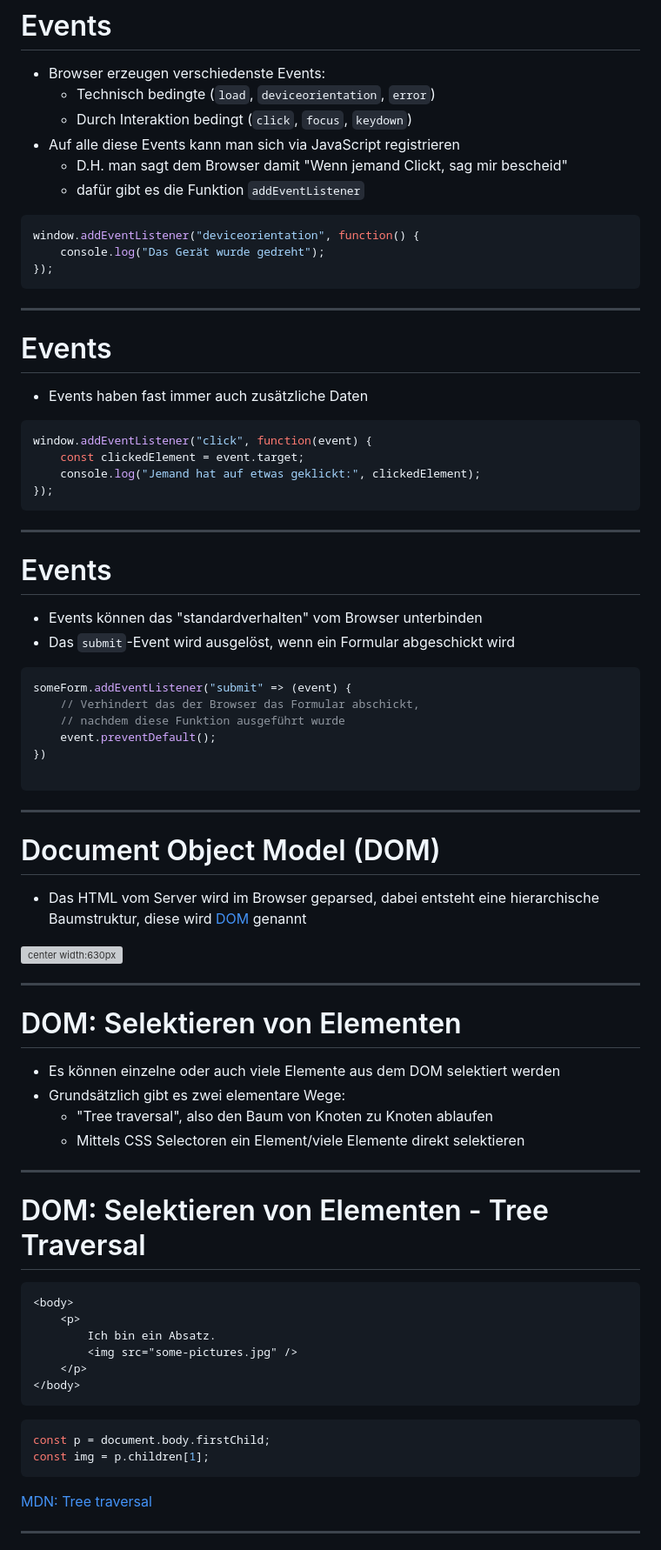
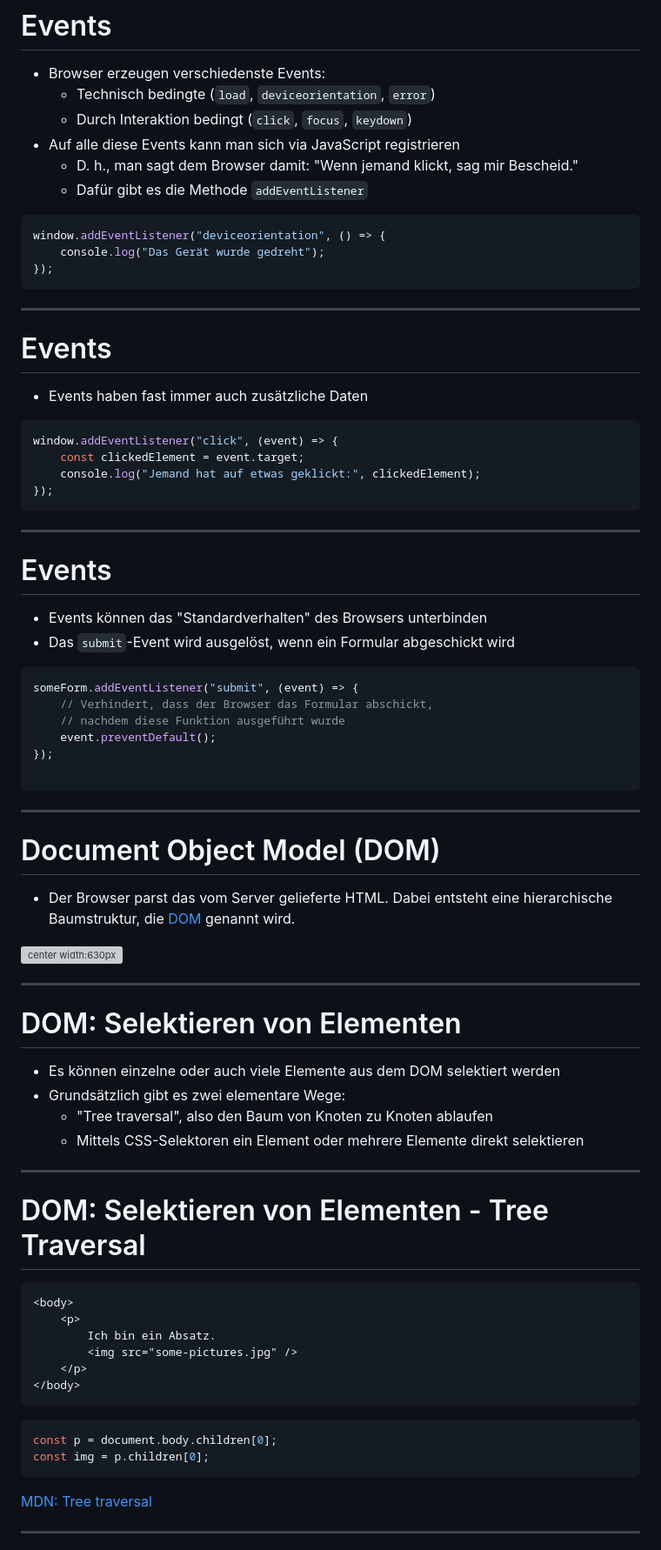
Before and after one commit to ghandmann/vorlesung-web-anwendungen, a Markdown page: slides/04-dynamisches-html.md, the part around one of its changes. Shown at 87% size. Rendered like a GitHub page; grey boxes are pictures that could not be loaded.

````diff
--- a/slides/04-dynamisches-html.md
+++ b/slides/04-dynamisches-html.md
@@ -91,11 +90,11 @@ Live-Beispiel: `$repo/beispiele/HTML/Statisches-HTML/index.html`
     - Technisch bedingte (`load`, `deviceorientation`, `error`)
     - Durch Interaktion bedingt (`click`, `focus`, `keydown`)
 - Auf alle diese Events kann man sich via JavaScript registrieren
-    - D.H. man sagt dem Browser damit "Wenn jemand Clickt, sag mir bescheid"
-    - dafür gibt es die Funktion `addEventListener`
+    - D. h., man sagt dem Browser damit: "Wenn jemand klickt, sag mir Bescheid."
+    - Dafür gibt es die Methode `addEventListener`
 
 ```javascript
-window.addEventListener("deviceorientation", function() {
+window.addEventListener("deviceorientation", () => {
     console.log("Das Gerät wurde gedreht");
 });
 ```
@@ -107,7 +106,7 @@ window.addEventListener("deviceorientation", function() {
 - Events haben fast immer auch zusätzliche Daten
 
 ```javascript
-window.addEventListener("click", function(event) {
+window.addEventListener("click", (event) => {
     const clickedElement = event.target;
     console.log("Jemand hat auf etwas geklickt:", clickedElement);
 });
@@ -117,15 +116,15 @@ window.addEventListener("click", function(event) {
 
 # Events
 
-- Events können das "standardverhalten" vom Browser unterbinden
+- Events können das "Standardverhalten" des Browsers unterbinden
 - Das `submit`-Event wird ausgelöst, wenn ein Formular abgeschickt wird
 
 ```javascript
-someForm.addEventListener("submit" => (event) {
-    // Verhindert das der Browser das Formular abschickt,
+someForm.addEventListener("submit", (event) => {
+    // Verhindert, dass der Browser das Formular abschickt,
     // nachdem diese Funktion ausgeführt wurde
     event.preventDefault();
-})
+});
 
 ```
 
@@ -133,7 +132,7 @@ someForm.addEventListener("submit" => (event) {
 
 # Document Object Model (DOM)
 
-- Das HTML vom Server wird im Browser geparsed, dabei entsteht eine hierarchische Baumstruktur, diese wird [DOM](https://developer.mozilla.org/en-US/docs/Web/API/Document_Object_Model) genannt
+- Der Browser parst das vom Server gelieferte HTML. Dabei entsteht eine hierarchische Baumstruktur, die [DOM](https://developer.mozilla.org/en-US/docs/Web/API/Document_Object_Model) genannt wird.
 
 ![center width:630px](images/example-dom-tree.svg)
 
@@ -144,7 +143,7 @@ someForm.addEventListener("submit" => (event) {
 - Es können einzelne oder auch viele Elemente aus dem DOM selektiert werden
 - Grundsätzlich gibt es zwei elementare Wege:
     - "Tree traversal", also den Baum von Knoten zu Knoten ablaufen
-    - Mittels CSS Selectoren ein Element/viele Elemente direkt selektieren
+    - Mittels CSS-Selektoren ein Element oder mehrere Elemente direkt selektieren
 
 ---
 
@@ -160,8 +159,8 @@ someForm.addEventListener("submit" => (event) {
 ```
 
 ```javascript
-const p = document.body.firstChild;
-const img = p.children[1];
+const p = document.body.children[0];
+const img = p.children[0];
 ```
 
 [MDN: Tree traversal](https://developer.mozilla.org/en-US/docs/Web/API/Document_Object_Model/Selection_and_traversal_on_the_DOM_tree#tree_traversal_at_a_high_level)
````
Also changed, not shown: other parts of slides/04-dynamisches-html.md (+42 -43 lines).
